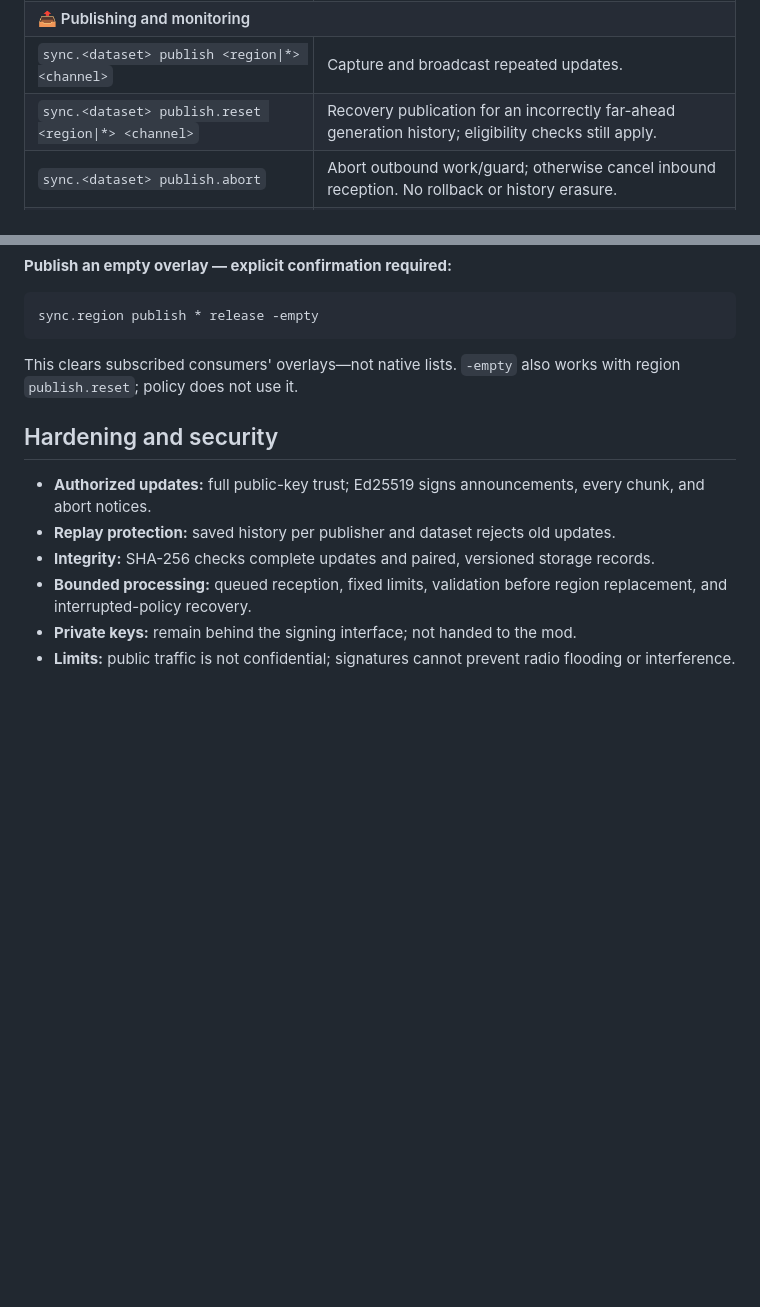
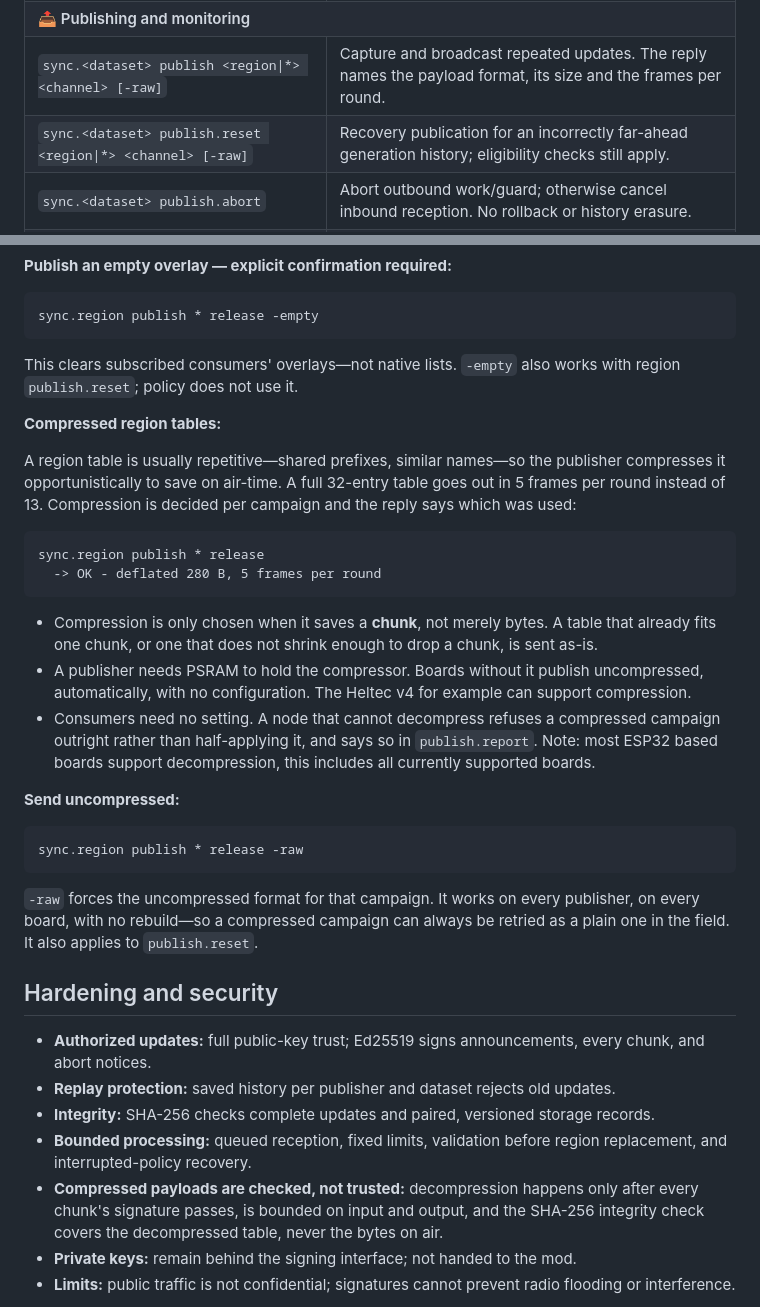
Before and after one commit to mobmesh/firmware, a Markdown page: mods/sync-settings/README.md, 2 parts joined by grey strips. GitHub-like rendering; blank space fills up the shorter version.

Commit message:
docs: document compressed region tables and -raw

````diff
--- a/mods/sync-settings/README.md
+++ b/mods/sync-settings/README.md
@@ -160,8 +160,8 @@ Available through serial and authenticated remote admin CLI.
 <tr><td><code>sync.policy on</code></td><td>Accept policy updates. Requires a channel.</td></tr>
 <tr><td><code>sync.policy off</code></td><td>Stop accepting updates; keep already-applied settings.</td></tr>
 <tr><th colspan="2" align="left">📤 Publishing and monitoring</th></tr>
-<tr><td><code>sync.&lt;dataset&gt; publish &lt;region|*&gt; &lt;channel&gt;</code></td><td>Capture and broadcast repeated updates.</td></tr>
-<tr><td><code>sync.&lt;dataset&gt; publish.reset &lt;region|*&gt; &lt;channel&gt;</code></td><td>Recovery publication for an incorrectly far-ahead generation history; eligibility checks still apply.</td></tr>
+<tr><td><code>sync.&lt;dataset&gt; publish &lt;region|*&gt; &lt;channel&gt; [-raw]</code></td><td>Capture and broadcast repeated updates. The reply names the payload format, its size and the frames per round.</td></tr>
+<tr><td><code>sync.&lt;dataset&gt; publish.reset &lt;region|*&gt; &lt;channel&gt; [-raw]</code></td><td>Recovery publication for an incorrectly far-ahead generation history; eligibility checks still apply.</td></tr>
 <tr><td><code>sync.&lt;dataset&gt; publish.abort</code></td><td>Abort outbound work/guard; otherwise cancel inbound reception. No rollback or history erasure.</td></tr>
 <tr><td><code>sync.&lt;dataset&gt; publish.status</code></td><td>Show activity, channel, progress, and relevant warnings/storage state.</td></tr>
 <tr><td><code>sync.&lt;dataset&gt; publish.report &lt;page&gt;</code></td><td>Read outcomes/warnings; pages start at 1.</td></tr>
@@ -227,12 +227,44 @@ sync.region publish * release -empty
 This clears subscribed consumers' overlays—not native lists.
 `-empty` also works with region `publish.reset`; policy does not use it.
 
+**Compressed region tables:**
+
+A region table is usually repetitive—shared prefixes, similar names—so the publisher
+compresses it opportunistically to save on air-time. A full 32-entry table goes
+out in 5 frames per round instead of 13. Compression is decided per campaign and the reply
+says which was used:
+
+```text
+sync.region publish * release
+  -> OK - deflated 280 B, 5 frames per round
+```
+
+- Compression is only chosen when it saves a **chunk**, not merely bytes. A table that
+  already fits one chunk, or one that does not shrink enough to drop a chunk, is sent as-is.
+- A publisher needs PSRAM to hold the compressor. Boards without it publish uncompressed,
+  automatically, with no configuration. The Heltec v4 for example can support compression.
+- Consumers need no setting. A node that cannot decompress refuses a compressed campaign
+  outright rather than half-applying it, and says so in `publish.report`. Note: most ESP32
+  based boards support decompression, this includes all currently supported boards.
+
+**Send uncompressed:**
+
+```text
+sync.region publish * release -raw
+```
+
+`-raw` forces the uncompressed format for that campaign. It works on every publisher, on
+every board, with no rebuild—so a compressed campaign can always be retried as a plain one
+in the field. It also applies to `publish.reset`.
+
+
 ## Hardening and security
 
 - **Authorized updates:** full public-key trust; Ed25519 signs announcements, every chunk, and abort notices.
 - **Replay protection:** saved history per publisher and dataset rejects old updates.
 - **Integrity:** SHA-256 checks complete updates and paired, versioned storage records.
 - **Bounded processing:** queued reception, fixed limits, validation before region replacement, and interrupted-policy recovery.
+- **Compressed payloads are checked, not trusted:** decompression happens only after every chunk's signature passes, is bounded on input and output, and the SHA-256 integrity check covers the decompressed table, never the bytes on air.
 - **Private keys:** remain behind the signing interface; not handed to the mod.
 - **Limits:** public traffic is not confidential; signatures cannot prevent radio flooding or interference.
 
````
